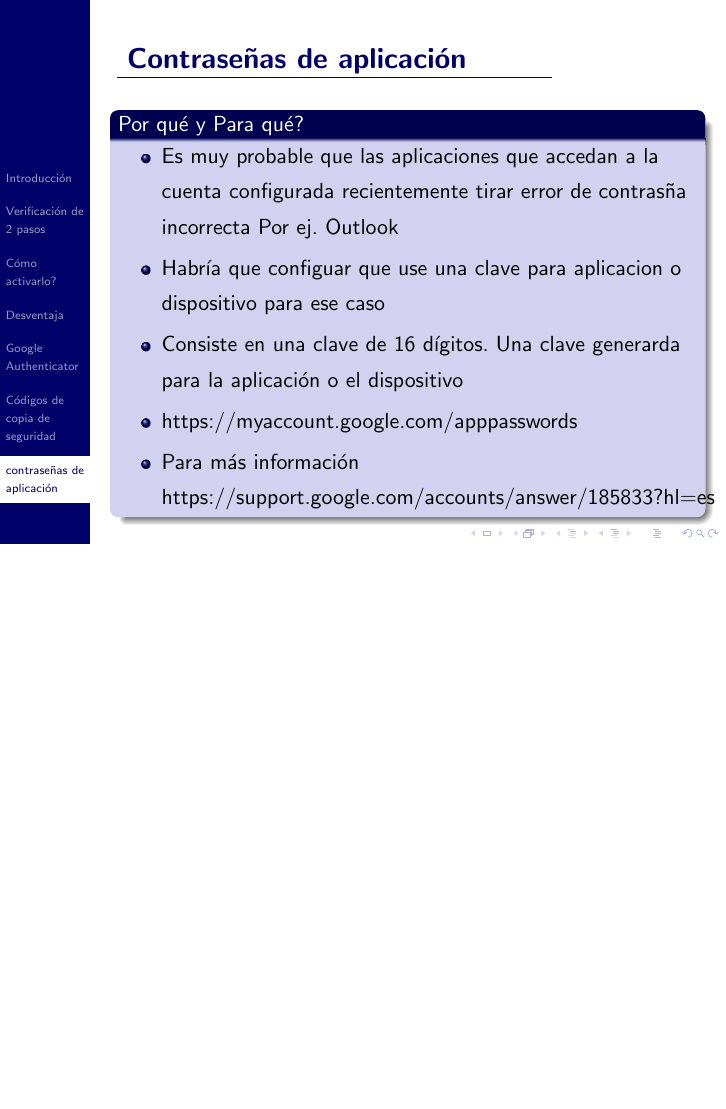
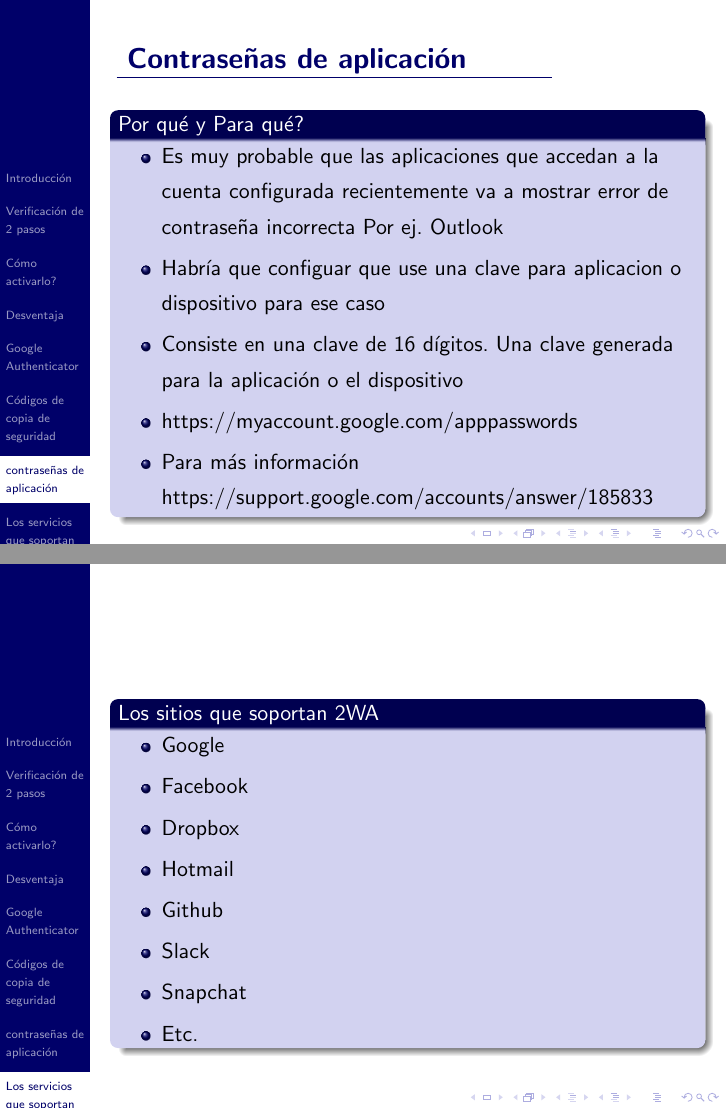
Before and after one commit to Tolchi/ywamconf2017, LaTeX slides (2factorauthentication.tex): page 23 of 23 before the commit and pages 23 and 24 of 24 after it, the two joined at a grey line, the shorter picture padded with empty space. Compiled offline with pdfLaTeX.

Commit message:
Fixed typos and added last slide

```diff
--- a/2factorauthentication.tex
+++ b/2factorauthentication.tex
@@ -247,11 +247,26 @@
 \begin{frame}{Contrase\~nas de aplicaci\'on}
   \begin{block}{Por qu\'e y Para qu\'e?}
     \begin{itemize}
-    	\item Es muy probable que las aplicaciones que accedan a la cuenta configurada recientemente tirar error de contras\~na incorrecta Por ej. Outlook
+    	\item Es muy probable que las aplicaciones que accedan a la cuenta configurada recientemente va a mostrar error de contrase\~na incorrecta Por ej. Outlook
     	\item Habr\'ia que configuar que use una clave para aplicacion o dispositivo para ese caso
-    	\item Consiste en una clave de 16 d\'igitos. Una clave generarda para la aplicaci\'on o el dispositivo
+    	\item Consiste en una clave de 16 d\'igitos. Una clave generada para la aplicaci\'on o el dispositivo
     	\item https://myaccount.google.com/apppasswords
-    	\item Para m\'as informaci\'on https://support.google.com/accounts/answer/185833?hl=es
+    	\item Para m\'as informaci\'on https://support.google.com/accounts/answer/185833
+    \end{itemize}
+  \end{block}
+\end{frame}
+\section{Los servicios que soportan 2WA}
+\begin{frame}
+  \begin{block}{Los sitios que soportan 2WA}
+    \begin{itemize}
+      \item Google
+      \item Facebook
+      \item Dropbox
+      \item Hotmail
+      \item Github
+      \item Slack
+      \item Snapchat
+      \item Etc.
     \end{itemize}
   \end{block}
 \end{frame}
```
Also changed, not shown: 2factorauthentication.pdf, 2paso.png, 2factorauthentication.tex (4 more changed lines).
